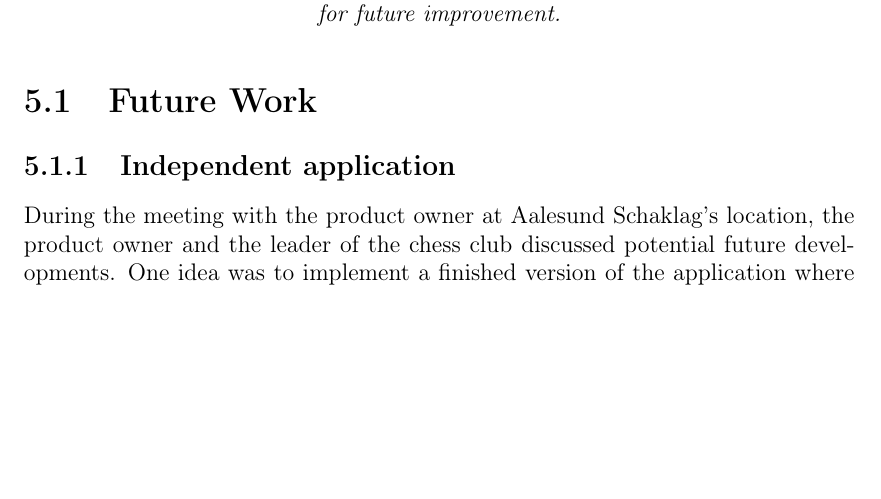
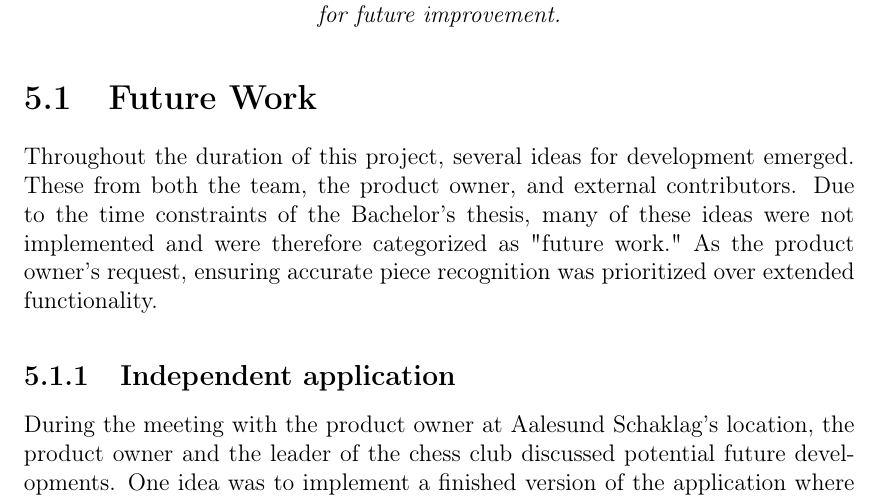
Before and after one commit to bachelor-gruppe-04/documentation, a LaTeX thesis (main.tex, which reads chapters/07-discussion.tex): part of page 47 of 60, cut so that both start at the same text, the shorter picture padded with empty space. Compiled offline with pdfLaTeX.

Commit message:
Updates from Overleaf

```diff
--- a/chapters/07-discussion.tex
+++ b/chapters/07-discussion.tex
@@ -5,6 +5,8 @@
 \end{center}
 
 \section{Future Work}
+Throughout the duration of this project, several ideas for development emerged. These from both the team, the product owner, and external contributors. Due to the time constraints of the Bachelor’s thesis, many of these ideas were not implemented and were therefore categorized as "future work." As the product owner's request, ensuring accurate piece recognition was prioritized over extended functionality.
+
 \subsection{Independent application}
 During the meeting with the product owner at Aalesund Schaklag's location, the product owner and the leader of the chess club discussed potential future developments. One idea was to implement a finished version of the application where cameras are permanently mounted on the ceiling at the club. Since the chess club typically maintains standard table arrangement for chessboards, the cameras would not need to be moved. \\
 
```
